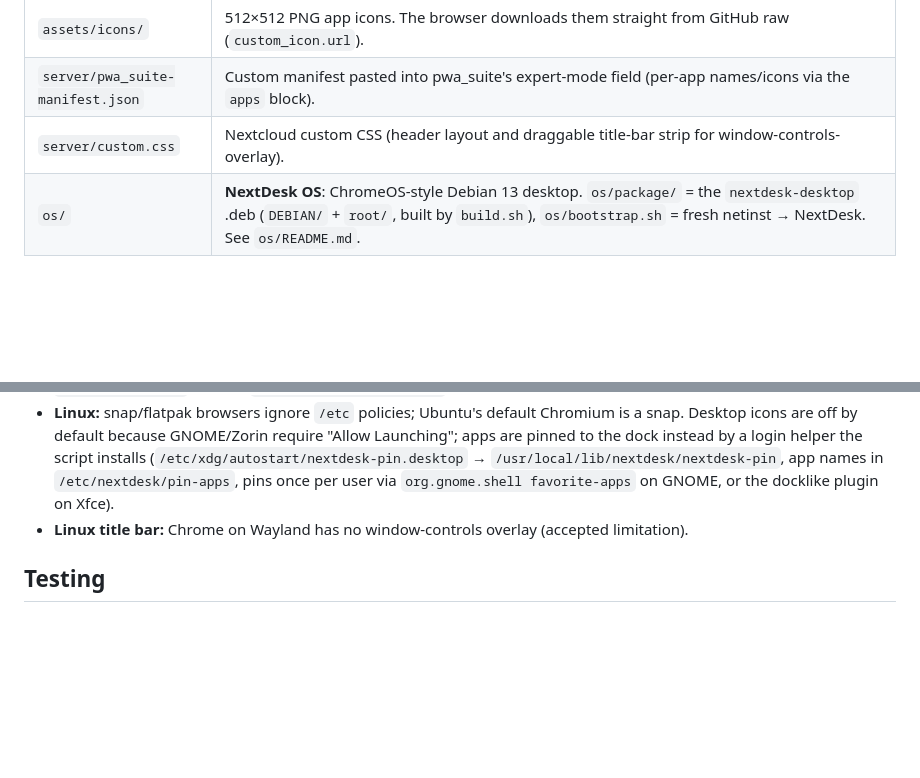
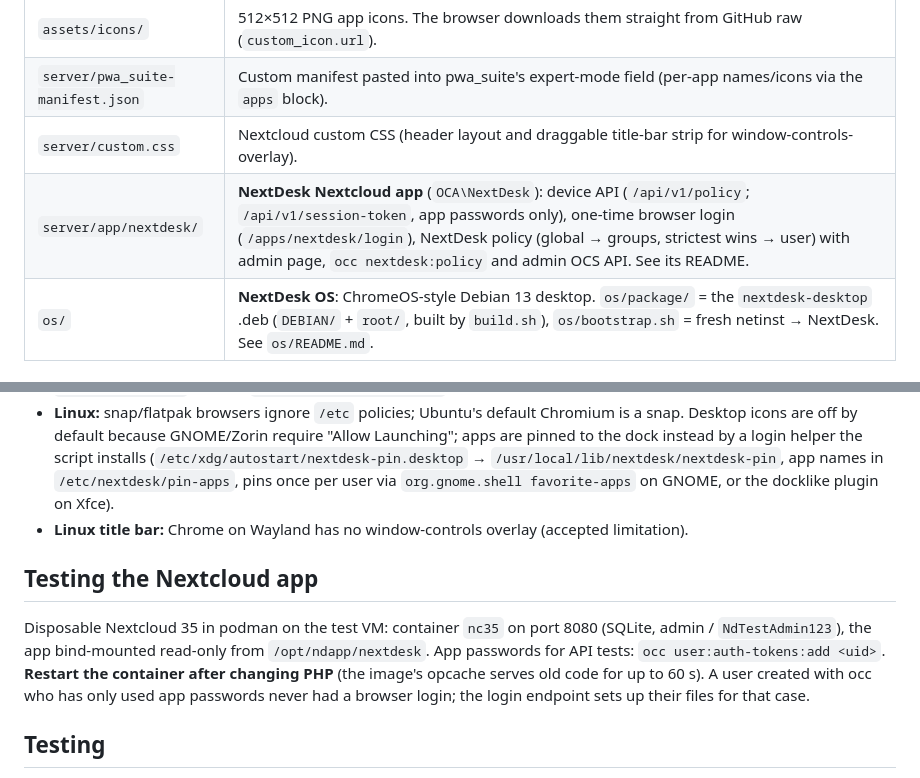
Before and after one commit to nexed-tech/nextdesk, a Markdown page: CLAUDE.md, 2 parts joined by grey strips. Drawn GitHub-style; blank space fills up the shorter version.

Commit message:
CLAUDE.md: the Nextcloud app and how to test it
Co-Authored-By: Claude Opus 5.5 <noreply@anthropic.com>

```diff
--- a/CLAUDE.md
+++ b/CLAUDE.md
@@ -16,6 +16,7 @@ Production Nextcloud: https://files.nexed.tech (Nextcloud 35, AIO, SSO via `user
 | `assets/icons/` | 512×512 PNG app icons. The browser downloads them straight from GitHub raw (`custom_icon.url`). |
 | `server/pwa_suite-manifest.json` | Custom manifest pasted into pwa_suite's expert-mode field (per-app names/icons via the `apps` block). |
 | `server/custom.css` | Nextcloud custom CSS (header layout and draggable title-bar strip for window-controls-overlay). |
+| `server/app/nextdesk/` | **NextDesk Nextcloud app** (`OCA\NextDesk`): device API (`/api/v1/policy`; `/api/v1/session-token`, app passwords only), one-time browser login (`/apps/nextdesk/login`), NextDesk policy (global → groups, strictest wins → user) with admin page, `occ nextdesk:policy` and admin OCS API. See its README. |
 | `os/` | **NextDesk OS**: ChromeOS-style Debian 13 desktop. `os/package/` = the `nextdesk-desktop` .deb (`DEBIAN/` + `root/`, built by `build.sh`), `os/bootstrap.sh` = fresh netinst → NextDesk. See `os/README.md`. |
 
 ## Things that must stay true
@@ -114,6 +115,14 @@ manifest, so the browser merges all force-installed apps into one. This needs th
   on GNOME, or the docklike plugin on Xfce).
 - **Linux title bar:** Chrome on Wayland has no window-controls overlay (accepted limitation).
 
+## Testing the Nextcloud app
+
+Disposable Nextcloud 35 in podman on the test VM: container `nc35` on port 8080 (SQLite, admin /
+`NdTestAdmin123`), the app bind-mounted read-only from `/opt/ndapp/nextdesk`. App passwords for
+API tests: `occ user:auth-tokens:add <uid>`. **Restart the container after changing PHP** (the
+image's opcache serves old code for up to 60 s). A user created with occ who has only used app
+passwords never had a browser login; the login endpoint sets up their files for that case.
+
 ## Testing
 
 - **GitHub raw caching:** `raw.githubusercontent.com` caches for 5 minutes and ignores query
```
